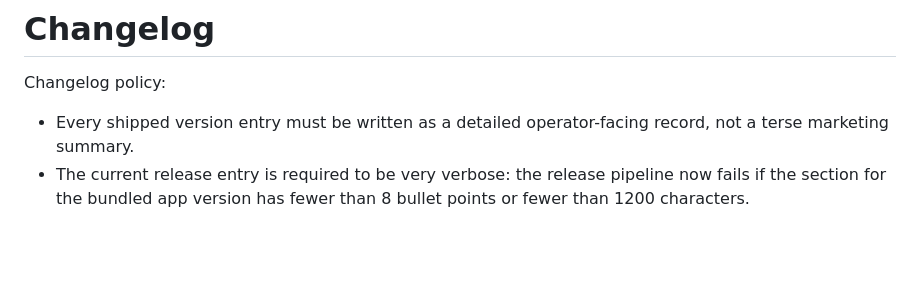
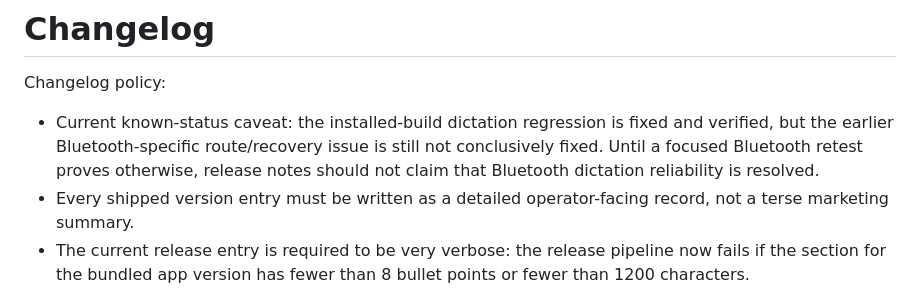
Before and after one commit to HannoJacobs/DICTATR, a Markdown page: CHANGELOG.md, the part around the change. Drawn GitHub-style; blank space fills up the shorter version.

Commit message:
Clarify bluetooth uncertainty in changelog

```diff
--- a/CHANGELOG.md
+++ b/CHANGELOG.md
@@ -1,6 +1,7 @@
 # Changelog
 
 Changelog policy:
+- Current known-status caveat: the installed-build dictation regression is fixed and verified, but the earlier Bluetooth-specific route/recovery issue is still not conclusively fixed. Until a focused Bluetooth retest proves otherwise, release notes should not claim that Bluetooth dictation reliability is resolved.
 - Every shipped version entry must be written as a detailed operator-facing record, not a terse marketing summary.
 - The current release entry is required to be very verbose: the release pipeline now fails if the section for the bundled app version has fewer than 8 bullet points or fewer than 1200 characters.
 - Each new entry should explain the user-visible problem, the technical root cause, the code-path changes, the release/signing or operational changes when relevant, and the concrete verification outcome.
```
